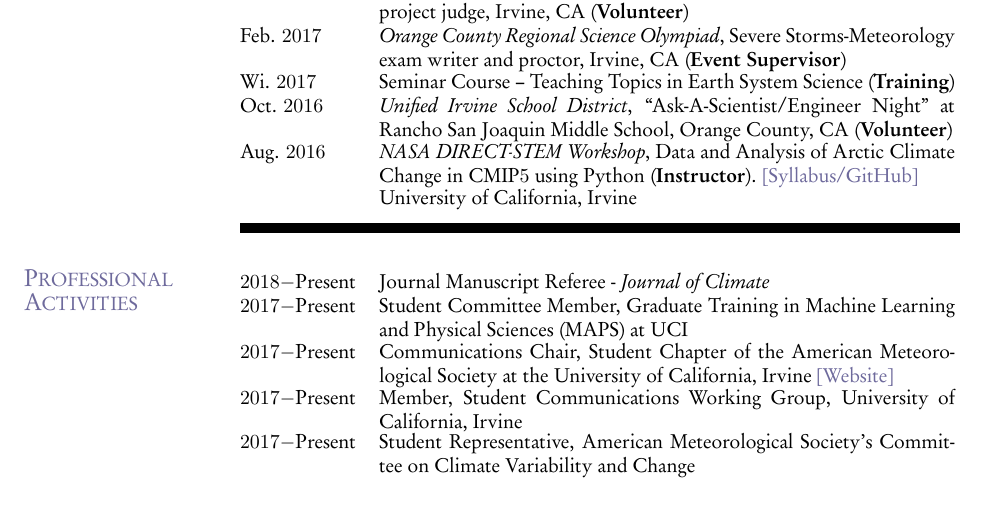
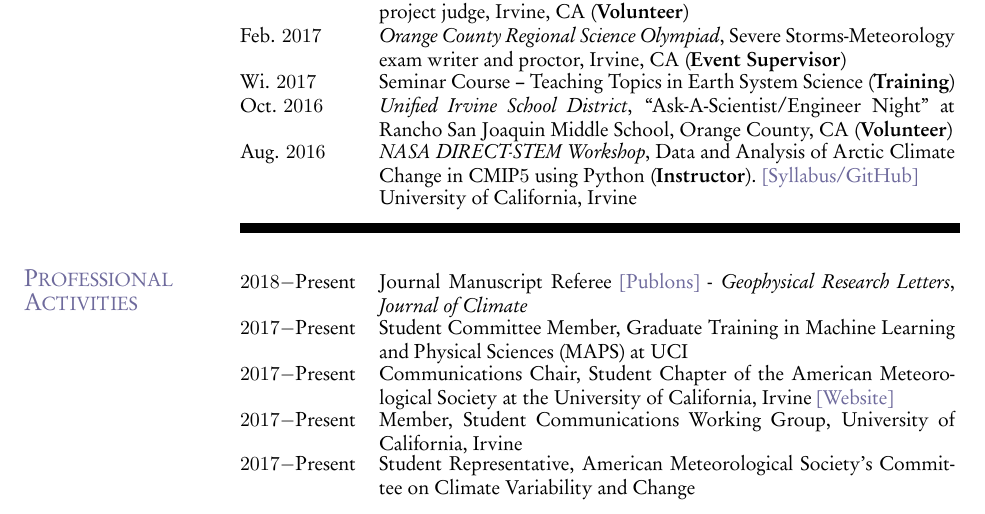
Before and after one commit to zmlabe/ZLabe_CV, a LaTeX CV (ZLabe_CV.tex): part of page 3 of 6, cut so that both start at the same text. The pictures show the PDF file ZLabe_CV.pdf that the author committed with the source.

Commit message:
summer updates

```diff
--- a/ZLabe_CV.tex
+++ b/ZLabe_CV.tex
@@ -255,7 +255,7 @@ Aug. $2016$ & \textit{NASA DIRECT-STEM Workshop}, Data and Analysis of Arctic Cl
 \section{\sc \textcolor{CadetBlue}{\large{Professional Activities}}}
 \vspace*{0.05in}
 \begin{tabular}{@{}p{0.8in}p{4in}}
-$2018 -$Present & Journal Manuscript Referee - \textit{Journal of Climate}\\
+$2018 -$Present & Journal Manuscript Referee \href{https://publons.com/author/1521902/zachary-labe#profile}{[Publons]} - \textit{Geophysical Research Letters}, \textit{Journal of Climate}\\
 $2017 -$Present & Student Committee Member, Graduate Training in Machine Learning and Physical Sciences (MAPS) at UCI\\
 $2017 - $Present & Communications Chair, Student Chapter of the American Meteorological Society at the University of California, Irvine \href{http://sites.uci.edu/zotcams/}{[Website]}\\
 $2017 - $Present & Member, Student Communications Working Group, University of California, Irvine\\
```
Also changed, not shown: ZLabe_CV.pdf, 2 other files.
